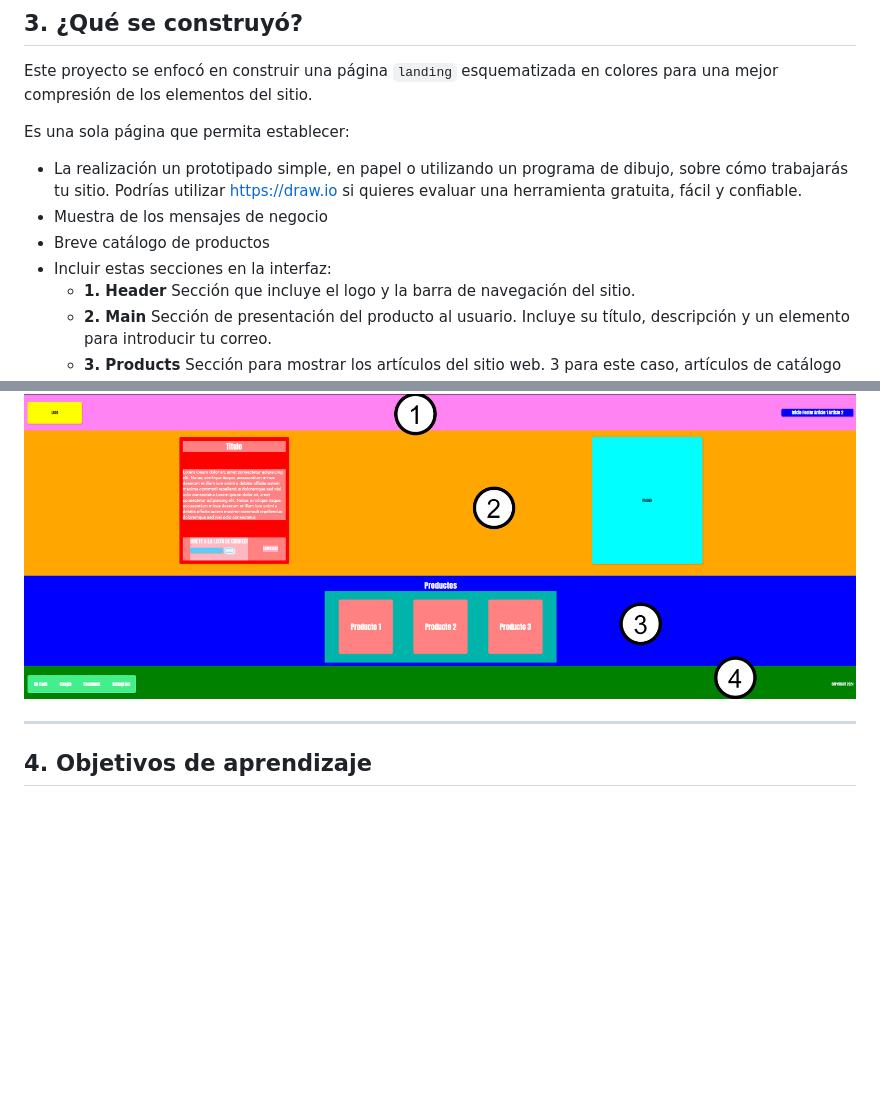
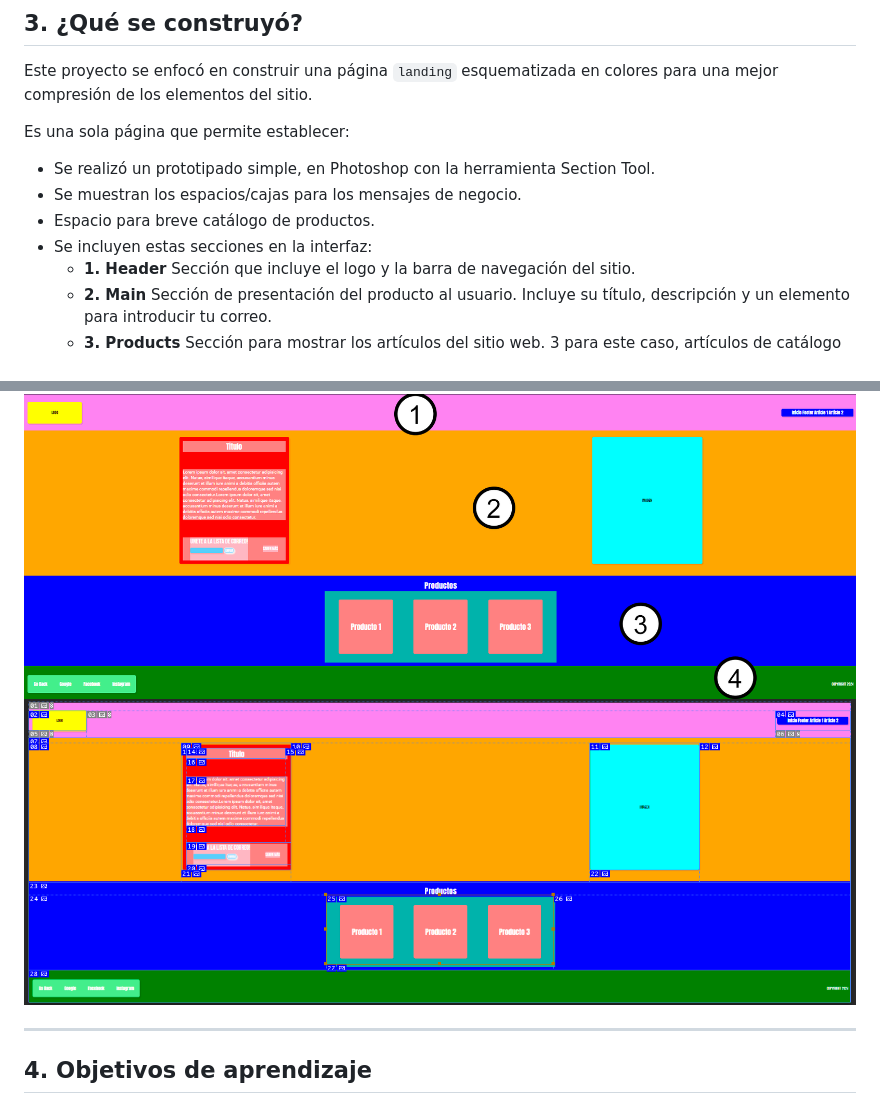
Before and after one commit to Alcibiades-Coder/DWFS16, a Markdown page: Proyecto 3 Landing de Negocio/README.md, 2 parts joined by grey strips. GitHub-like rendering; blank space fills up the shorter version.

```diff
--- a/Proyecto 3 Landing de Negocio/README.md
+++ b/Proyecto 3 Landing de Negocio/README.md
@@ -35,12 +35,12 @@ El esquema del sitio corresponde a:
 
 Este proyecto se enfocó en construir una página `landing` esquematizada en colores para una mejor compresión de los elementos del sitio.
 
-Es una sola página que permita establecer:
+Es una sola página que permite establecer:
 
-- La realización un prototipado simple, en papel o utilizando un programa de dibujo, sobre cómo trabajarás tu sitio. Podrías utilizar [https://draw.io]() si quieres evaluar una herramienta gratuita, fácil y confiable.
-- Muestra de los mensajes de negocio
-- Breve catálogo de productos
-- Incluir estas secciones en la interfaz:
+- Se realizó un prototipado simple, en Photoshop con la herramienta Section Tool.
+- Se muestran los espacios/cajas para los mensajes de negocio.
+- Espacio para breve catálogo de productos.
+- Se incluyen estas secciones en la interfaz:
   - **1. Header**
     Sección que incluye el logo y la barra de navegación del sitio.
   - **2. Main**
@@ -55,6 +55,7 @@ Es una sola página que permita establecer:
 A continuación, las secciones en este dibujo, en formato de prototipado simple:
 
 ![imagen](./images/plan2.png)
+![imagen](./images/Maqueta.png)
 
 ****
 
```
